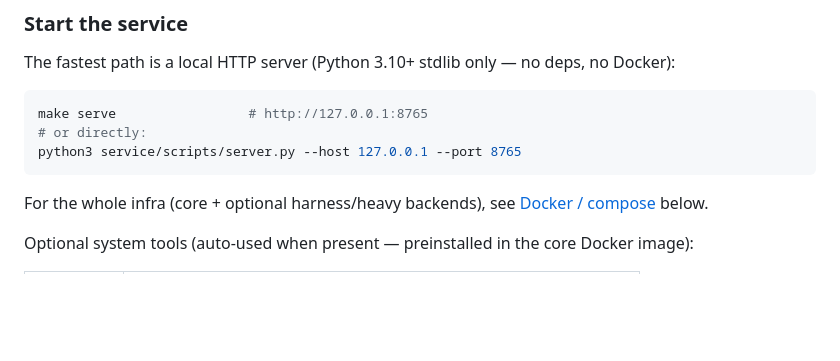
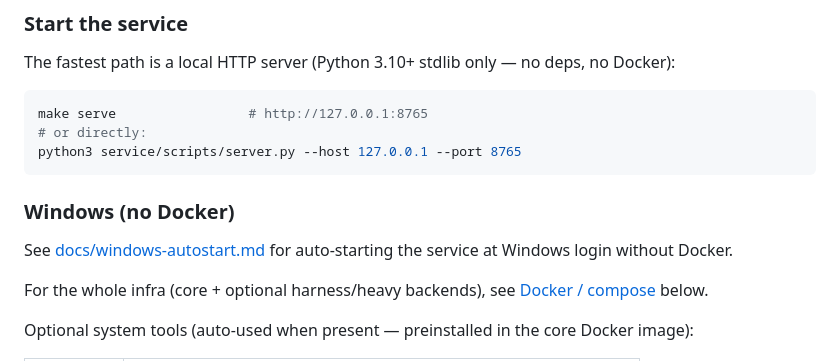
Before and after one commit to AmirulAndalib/watermarks-remover, a Markdown page: README.md, the part around the change. GitHub-like rendering; blank space fills up the shorter version.

````diff
--- a/README.md
+++ b/README.md
@@ -84,6 +84,10 @@ make serve                 # http://127.0.0.1:8765
 # or directly:
 python3 service/scripts/server.py --host 127.0.0.1 --port 8765
 ```
+
+### Windows (no Docker)
+
+See [docs/windows-autostart.md](docs/windows-autostart.md) for auto-starting the service at Windows login without Docker.
 
 For the whole infra (core + optional harness/heavy backends), see [Docker / compose](#docker--compose) below.
 
````
Also changed, not shown: docs/windows-autostart.md (added, +51 -0 lines).
